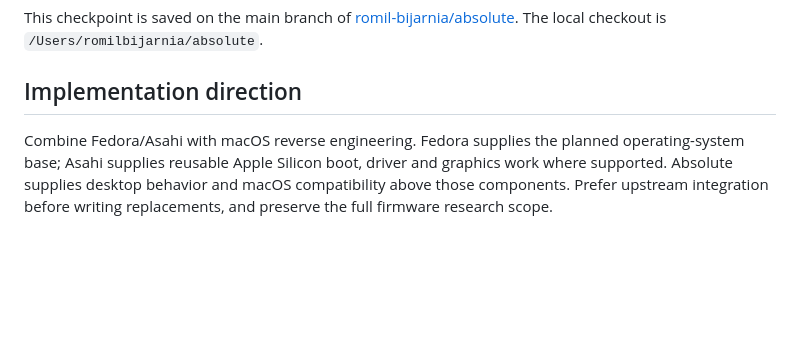
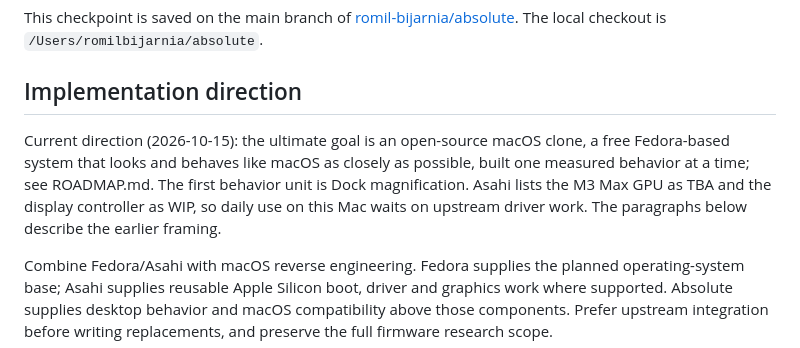
Before and after one commit to romil-bijarnia/absolute, a Markdown page: HANDOFF.md, the part around the change. GitHub-like rendering; blank space fills up the shorter version.

```diff
--- a/HANDOFF.md
+++ b/HANDOFF.md
@@ -5,6 +5,13 @@ This checkpoint is saved on the main branch of
 The local checkout is `/Users/romilbijarnia/absolute`.
 
 ## Implementation direction
+
+Current direction (2026-10-15): the ultimate goal is an open-source macOS
+clone, a free Fedora-based system that looks and behaves like macOS as closely
+as possible, built one measured behavior at a time; see ROADMAP.md. The first
+behavior unit is Dock magnification. Asahi lists the M3 Max GPU as TBA and the
+display controller as WIP, so daily use on this Mac waits on upstream driver
+work. The paragraphs below describe the earlier framing.
 
 Combine Fedora/Asahi with macOS reverse engineering. Fedora supplies the
 planned operating-system base; Asahi supplies reusable Apple Silicon boot,
```
Also changed, not shown: AGENTS.md (+11 -10 lines), ROADMAP.md (+21 -0 lines).
